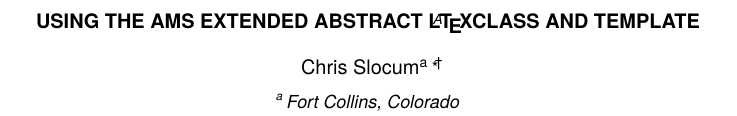
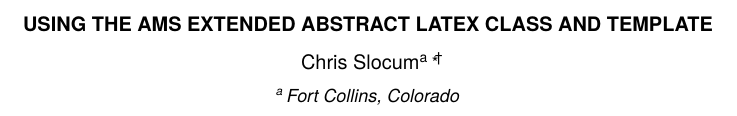
Before and after one commit to CSlocumWX/ams_extended_abstract, a LaTeX problem sheet (example.tex): part of one column of page 1 of 2, cut so that both start at the same text. The pictures show the PDF file example.pdf that the author committed with the source.

Commit message:
Change title

```diff
--- a/example.tex
+++ b/example.tex
@@ -16,7 +16,7 @@
     xmp = true,
 }
 \documentclass[9pt]{ametsocextabs}
-\title{Using the AMS Extended Abstract \LaTeX Class and Template}
+\title{Using the AMS Extended Abstract LaTeX Class and Template}
 \papernumber{\hfill}
 \author{Chris Slocum\aff{a}\thanks{\textit{Previous affiliation}: Department of Atmospheric Science, Colorado State University, Fort Collins, Colorado.}\correspondingauthor{Chris Slocum, \url{https://github.com/CSlocumWX/}}
 }
```
Also changed, not shown: example.pdf.
